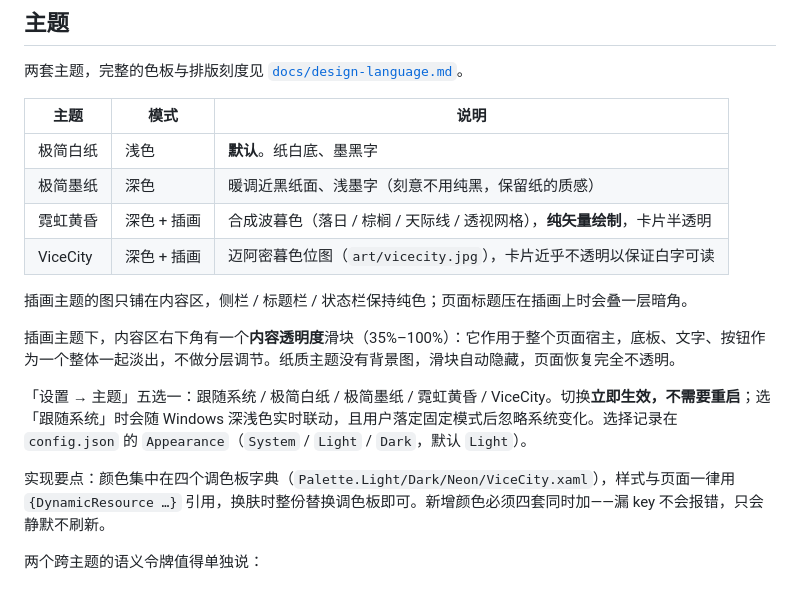
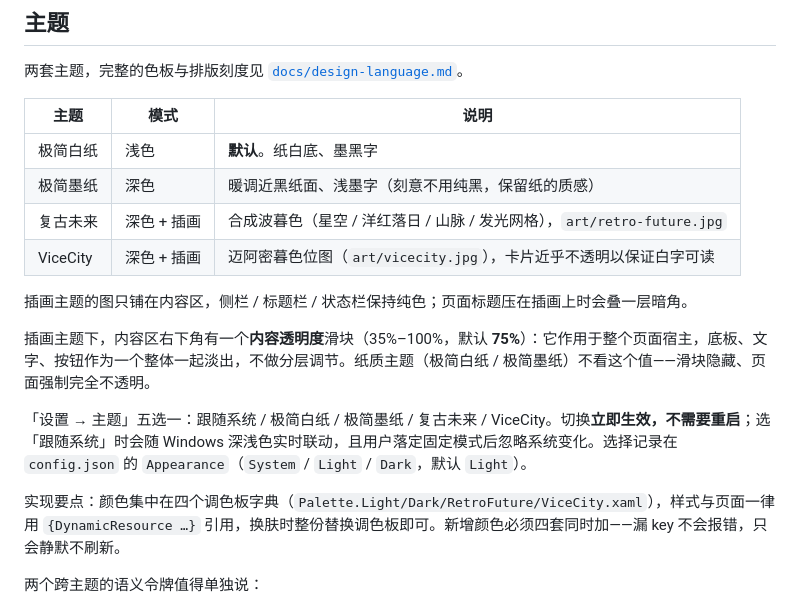
Before and after one commit to TwistzzzzSudo/SlopeX-Launcher, a Markdown page: README.md, the part around the change. GitHub-like rendering.

```diff
--- a/README.md
+++ b/README.md
@@ -128,16 +128,16 @@ src/SlopeX/
 |---|---|---|
 | 极简白纸 | 浅色 | **默认**。纸白底、墨黑字 |
 | 极简墨纸 | 深色 | 暖调近黑纸面、浅墨字（刻意不用纯黑，保留纸的质感） |
-| 霓虹黄昏 | 深色 + 插画 | 合成波暮色（落日 / 棕榈 / 天际线 / 透视网格），**纯矢量绘制**，卡片半透明 |
+| 复古未来 | 深色 + 插画 | 合成波暮色（星空 / 洋红落日 / 山脉 / 发光网格），`art/retro-future.jpg` |
 | ViceCity | 深色 + 插画 | 迈阿密暮色位图（`art/vicecity.jpg`），卡片近乎不透明以保证白字可读 |
 
 插画主题的图只铺在内容区，侧栏 / 标题栏 / 状态栏保持纯色；页面标题压在插画上时会叠一层暗角。
 
-插画主题下，内容区右下角有一个**内容透明度**滑块（35%–100%）：它作用于整个页面宿主，底板、文字、按钮作为一个整体一起淡出，不做分层调节。纸质主题没有背景图，滑块自动隐藏，页面恢复完全不透明。
+插画主题下，内容区右下角有一个**内容透明度**滑块（35%–100%，默认 **75%**）：它作用于整个页面宿主，底板、文字、按钮作为一个整体一起淡出，不做分层调节。纸质主题（极简白纸 / 极简墨纸）不看这个值——滑块隐藏、页面强制完全不透明。
 
-「设置 → 主题」五选一：跟随系统 / 极简白纸 / 极简墨纸 / 霓虹黄昏 / ViceCity。切换**立即生效，不需要重启**；选「跟随系统」时会随 Windows 深浅色实时联动，且用户落定固定模式后忽略系统变化。选择记录在 `config.json` 的 `Appearance`（`System` / `Light` / `Dark`，默认 `Light`）。
+「设置 → 主题」五选一：跟随系统 / 极简白纸 / 极简墨纸 / 复古未来 / ViceCity。切换**立即生效，不需要重启**；选「跟随系统」时会随 Windows 深浅色实时联动，且用户落定固定模式后忽略系统变化。选择记录在 `config.json` 的 `Appearance`（`System` / `Light` / `Dark`，默认 `Light`）。
 
-实现要点：颜色集中在四个调色板字典（`Palette.Light/Dark/Neon/ViceCity.xaml`），样式与页面一律用 `{DynamicResource …}` 引用，换肤时整份替换调色板即可。新增颜色必须四套同时加——漏 key 不会报错，只会静默不刷新。
+实现要点：颜色集中在四个调色板字典（`Palette.Light/Dark/RetroFuture/ViceCity.xaml`），样式与页面一律用 `{DynamicResource …}` 引用，换肤时整份替换调色板即可。新增颜色必须四套同时加——漏 key 不会报错，只会静默不刷新。
 
 两个跨主题的语义令牌值得单独说：
 
```
Also changed, not shown: docs/PROGRESS.md (+4 -3 lines), docs/design-language.md (+3 -3 lines), art/retro-future.jpg (added), docs/screenshots/theme-retro-future-settings.png (added), docs/screenshots/theme-retro-future.png (added), 14 other files.
